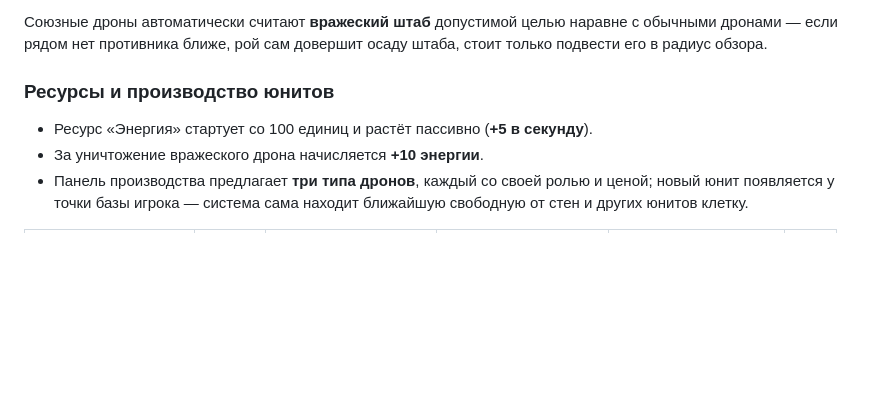
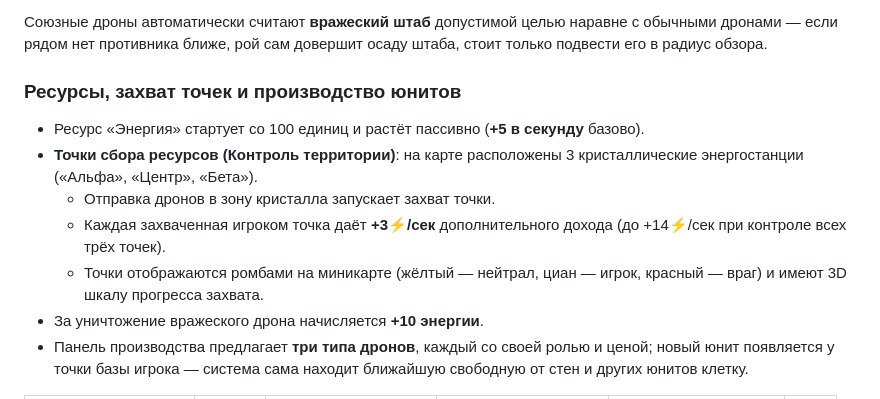
Before and after one commit to Mentolka1207/my-web-rts, a Markdown page: README.md, the part around the change. Drawn GitHub-style; blank space fills up the shorter version.

Commit message:
Revise resources section in README.md
Updated section headers and clarified resource details in the README.

```diff
--- a/README.md
+++ b/README.md
@@ -48,9 +48,13 @@
 
 Союзные дроны автоматически считают **вражеский штаб** допустимой целью наравне с обычными дронами — если рядом нет противника ближе, рой сам довершит осаду штаба, стоит только подвести его в радиус обзора.
 
-### Ресурсы и производство юнитов
+### Ресурсы, захват точек и производство юнитов
 
-- Ресурс «Энергия» стартует со 100 единиц и растёт пассивно (**+5 в секунду**).
+- Ресурс «Энергия» стартует со 100 единиц и растёт пассивно (**+5 в секунду** базово).
+- **Точки сбора ресурсов (Контроль территории)**: на карте расположены 3 кристаллические энергостанции («Альфа», «Центр», «Бета»).
+  - Отправка дронов в зону кристалла запускает захват точки.
+  - Каждая захваченная игроком точка даёт **+3⚡/сек** дополнительного дохода (до +14⚡/сек при контроле всех трёх точек).
+  - Точки отображаются ромбами на миникарте (жёлтый — нейтрал, циан — игрок, красный — враг) и имеют 3D шкалу прогресса захвата.
 - За уничтожение вражеского дрона начисляется **+10 энергии**.
 - Панель производства предлагает **три типа дронов**, каждый со своей ролью и ценой; новый юнит появляется у точки базы игрока — система сама находит ближайшую свободную от стен и других юнитов клетку.
 
```
